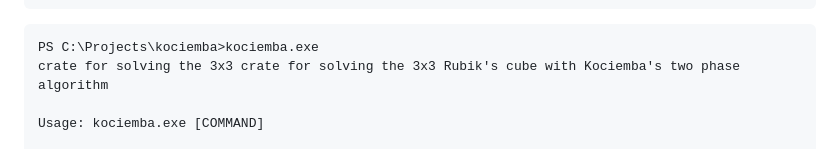
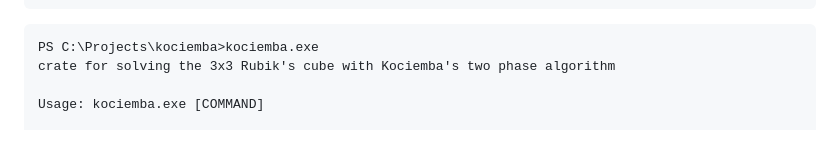
Before and after one commit to geodic/kociemba, a Markdown page: README.md, the part around the change. Drawn GitHub-style.

Commit message:
README中的一个小错误。

````diff
--- a/README.md
+++ b/README.md
@@ -17,7 +17,7 @@ Total time: 3.0156508s
 ```
 ```
 PS C:\Projects\kociemba>kociemba.exe
-crate for solving the 3x3 crate for solving the 3x3 Rubik's cube with Kociemba's two phase algorithm
+crate for solving the 3x3 Rubik's cube with Kociemba's two phase algorithm
 
 Usage: kociemba.exe [COMMAND]
 
````
